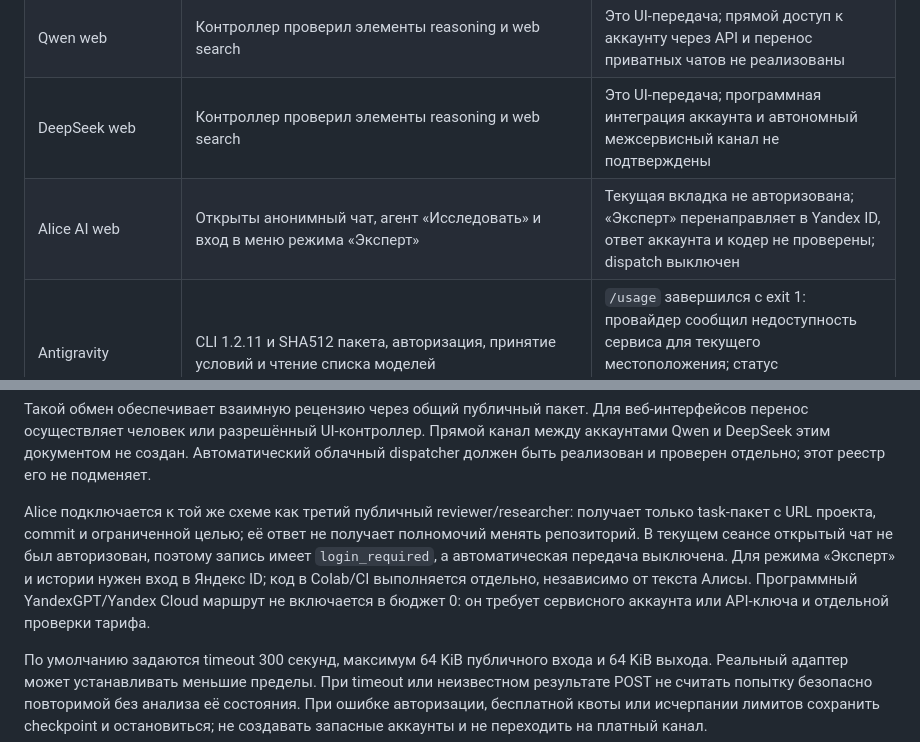
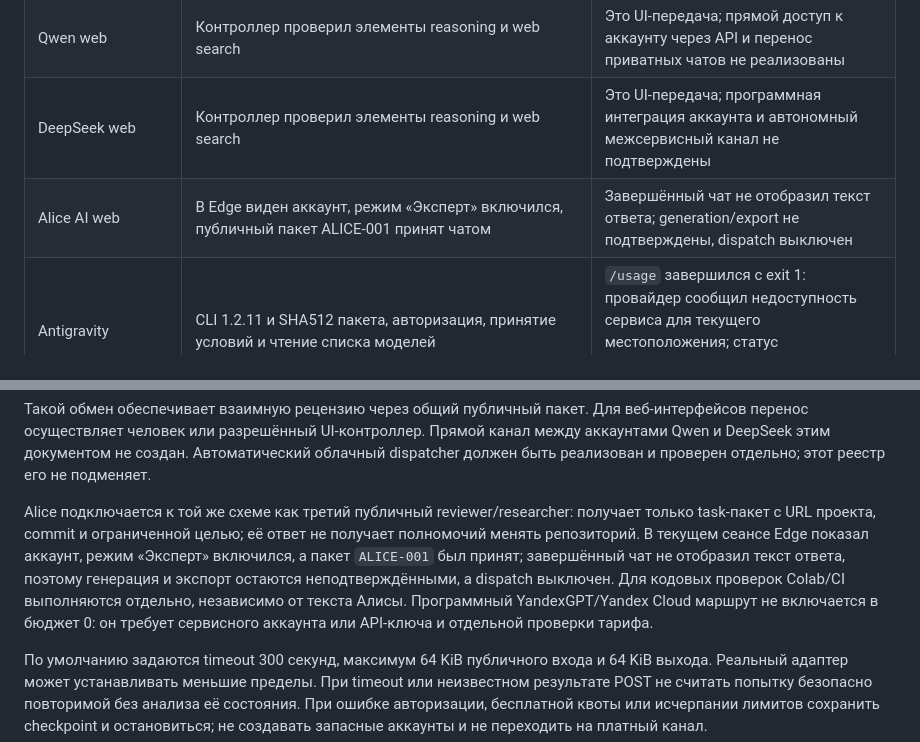
Before and after one commit to Petr111111110000568/neuromorph-agent-os, a Markdown page: docs/PUBLIC_CONTRIBUTOR_PROTOCOL_RU.md, 2 parts joined by grey strips. Rendered like a GitHub page.

Commit message:
Уточнить проверку Alice AI после авторизации

```diff
--- a/docs/PUBLIC_CONTRIBUTOR_PROTOCOL_RU.md
+++ b/docs/PUBLIC_CONTRIBUTOR_PROTOCOL_RU.md
@@ -11,7 +11,7 @@
 | Официальный Qwen/Qwen3-Demo Space | Адаптер существует; публичные metadata, source и схемы прошли 5 GET preflight, 114 931 байт | Inference POST = 0; генерация и текущая доступность backend требуют облачной проверки |
 | Qwen web | Контроллер проверил элементы reasoning и web search | Это UI-передача; прямой доступ к аккаунту через API и перенос приватных чатов не реализованы |
 | DeepSeek web | Контроллер проверил элементы reasoning и web search | Это UI-передача; программная интеграция аккаунта и автономный межсервисный канал не подтверждены |
-| Alice AI web | Открыты анонимный чат, агент «Исследовать» и вход в меню режима «Эксперт» | Текущая вкладка не авторизована; «Эксперт» перенаправляет в Yandex ID, ответ аккаунта и кодер не проверены; dispatch выключен |
+| Alice AI web | В Edge виден аккаунт, режим «Эксперт» включился, публичный пакет ALICE-001 принят чатом | Завершённый чат не отобразил текст ответа; generation/export не подтверждены, dispatch выключен |
 | Antigravity | CLI 1.2.11 и SHA512 пакета, авторизация, принятие условий и чтение списка моделей | `/usage` завершился с exit 1: провайдер сообщил недоступность сервиса для текущего местоположения; статус `blocked_region`, модельных вызовов 0 |
 | Colab | На commit `d2d50155b1046da8b1bb15bf1ef9bab8498949d5` реально прошли 343 теста за 55.858 s, OK | Это проверка baseline; новые изменения и Qwen Space inference требуют отдельного запуска |
 | OpenRouter | Официальная схема API-аутентификации изучена | API-ключ требуется; разрешение аккаунта, текущая бесплатная модель и успешный вызов не подтверждены |
@@ -37,7 +37,7 @@ Antigravity показал Gemini 3.8 Flash High, Gemini 3.1 Pro High, Claude Op
 
 Такой обмен обеспечивает взаимную рецензию через общий публичный пакет. Для веб-интерфейсов перенос осуществляет человек или разрешённый UI-контроллер. Прямой канал между аккаунтами Qwen и DeepSeek этим документом не создан. Автоматический облачный dispatcher должен быть реализован и проверен отдельно; этот реестр его не подменяет.
 
-Alice подключается к той же схеме как третий публичный reviewer/researcher: получает только task-пакет с URL проекта, commit и ограниченной целью; её ответ не получает полномочий менять репозиторий. В текущем сеансе открытый чат не был авторизован, поэтому запись имеет `login_required`, а автоматическая передача выключена. Для режима «Эксперт» и истории нужен вход в Яндекс ID; код в Colab/CI выполняется отдельно, независимо от текста Алисы. Программный YandexGPT/Yandex Cloud маршрут не включается в бюджет 0: он требует сервисного аккаунта или API-ключа и отдельной проверки тарифа.
+Alice подключается к той же схеме как третий публичный reviewer/researcher: получает только task-пакет с URL проекта, commit и ограниченной целью; её ответ не получает полномочий менять репозиторий. В текущем сеансе Edge показал аккаунт, режим «Эксперт» включился, а пакет `ALICE-001` был принят; завершённый чат не отобразил текст ответа, поэтому генерация и экспорт остаются неподтверждёнными, а dispatch выключен. Для кодовых проверок Colab/CI выполняются отдельно, независимо от текста Алисы. Программный YandexGPT/Yandex Cloud маршрут не включается в бюджет 0: он требует сервисного аккаунта или API-ключа и отдельной проверки тарифа.
 
 По умолчанию задаются timeout 300 секунд, максимум 64 KiB публичного входа и 64 KiB выхода. Реальный адаптер может устанавливать меньшие пределы. При timeout или неизвестном результате POST не считать попытку безопасно повторимой без анализа её состояния. При ошибке авторизации, бесплатной квоты или исчерпании лимитов сохранить checkpoint и остановиться; не создавать запасные аккаунты и не переходить на платный канал.
 
```
